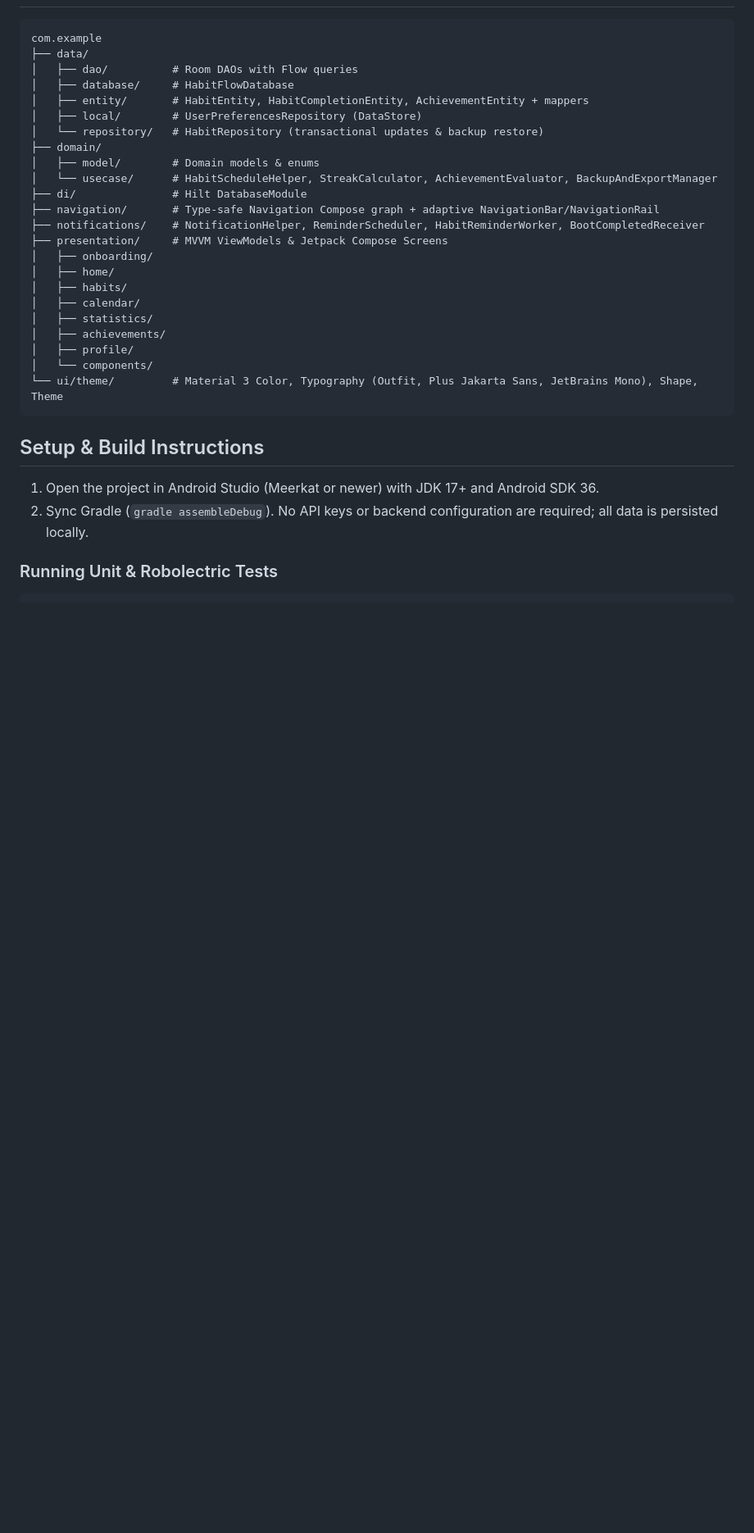
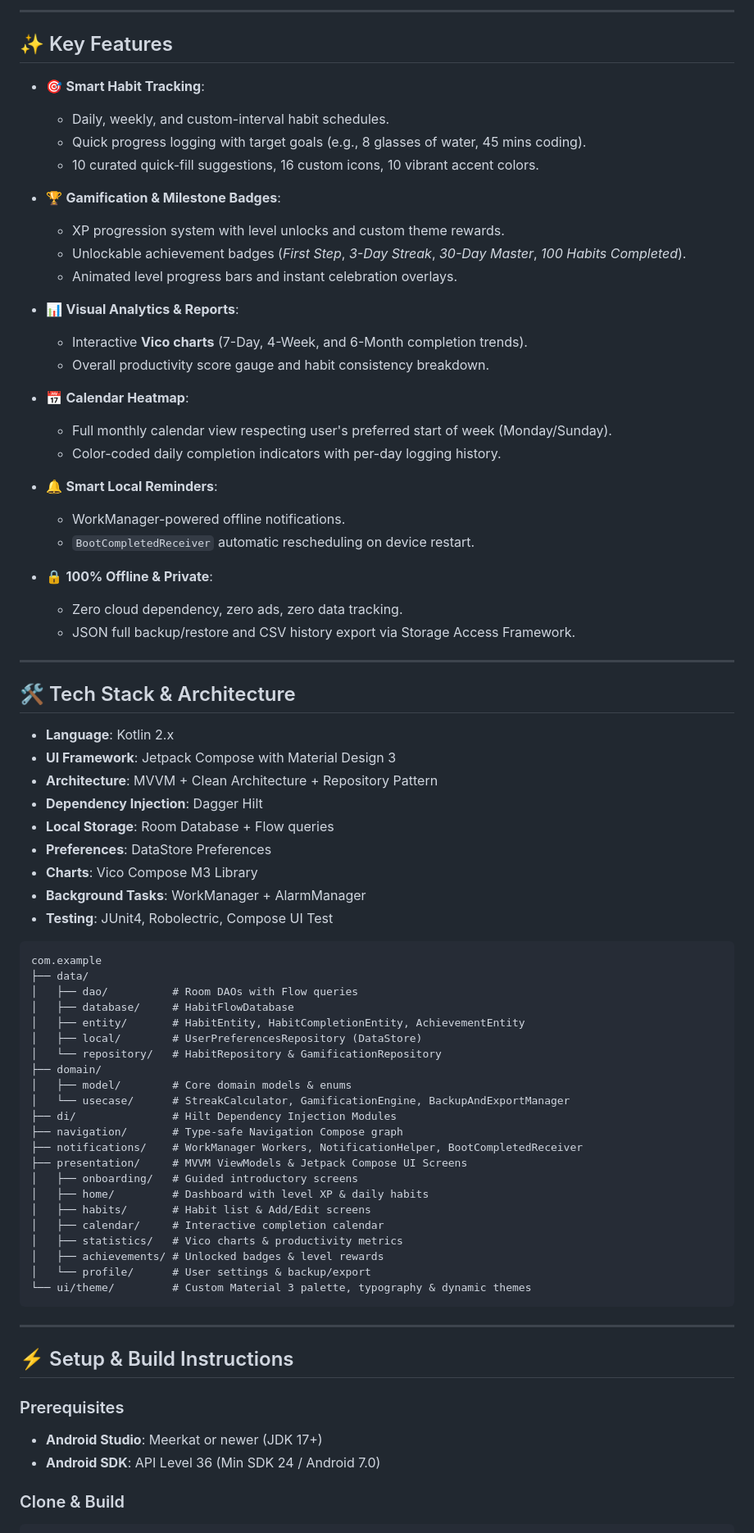
Before and after one commit to omsoni21/habitflow, a Markdown page: README.md, the part around one of its changes. Shown at 82% size. Drawn GitHub-style; blank space fills up the shorter version.

````diff
--- a/README.md
+++ b/README.md
@@ -17,35 +41,81 @@ HabitFlow is a native, offline-first Android habit tracking application built wi
+</div>
+
+---
+
+## ✨ Key Features
+
+- 🎯 **Smart Habit Tracking**:
+  - Daily, weekly, and custom-interval habit schedules.
+  - Quick progress logging with target goals (e.g., 8 glasses of water, 45 mins coding).
+  - 10 curated quick-fill suggestions, 16 custom icons, 10 vibrant accent colors.
+
+- 🏆 **Gamification & Milestone Badges**:
+  - XP progression system with level unlocks and custom theme rewards.
+  - Unlockable achievement badges (*First Step*, *3-Day Streak*, *30-Day Master*, *100 Habits Completed*).
+  - Animated level progress bars and instant celebration overlays.
+
+- 📊 **Visual Analytics & Reports**:
+  - Interactive **Vico charts** (7-Day, 4-Week, and 6-Month completion trends).
+  - Overall productivity score gauge and habit consistency breakdown.
+
+- 📅 **Calendar Heatmap**:
+  - Full monthly calendar view respecting user's preferred start of week (Monday/Sunday).
+  - Color-coded daily completion indicators with per-day logging history.
+
+- 🔔 **Smart Local Reminders**:
+  - WorkManager-powered offline notifications.
+  - `BootCompletedReceiver` automatic rescheduling on device restart.
+
+- 🔒 **100% Offline & Private**:
+  - Zero cloud dependency, zero ads, zero data tracking.
+  - JSON full backup/restore and CSV history export via Storage Access Framework.
+
+---
+
+## 🛠️ Tech Stack & Architecture
+
+- **Language**: Kotlin 2.x
+- **UI Framework**: Jetpack Compose with Material Design 3
+- **Architecture**: MVVM + Clean Architecture + Repository Pattern
+- **Dependency Injection**: Dagger Hilt
+- **Local Storage**: Room Database + Flow queries
+- **Preferences**: DataStore Preferences
+- **Charts**: Vico Compose M3 Library
+- **Background Tasks**: WorkManager + AlarmManager
+- **Testing**: JUnit4, Robolectric, Compose UI Test
 
 ```
 com.example
 ├── data/
 │   ├── dao/          # Room DAOs with Flow queries
 │   ├── database/     # HabitFlowDatabase
-│   ├── entity/       # HabitEntity, HabitCompletionEntity, AchievementEntity + mappers
+│   ├── entity/       # HabitEntity, HabitCompletionEntity, AchievementEntity
 │   ├── local/        # UserPreferencesRepository (DataStore)
-│   └── repository/   # HabitRepository (transactional updates & backup restore)
+│   └── repository/   # HabitRepository & GamificationRepository
 ├── domain/
-│   ├── model/        # Domain models & enums
-│   └── usecase/      # HabitScheduleHelper, StreakCalculator, AchievementEvaluator, BackupAndExportManager
-├── di/               # Hilt DatabaseModule
-├── navigation/       # Type-safe Navigation Compose graph + adaptive NavigationBar/NavigationRail
-├── notifications/    # NotificationHelper, ReminderScheduler, HabitReminderWorker, BootCompletedReceiver
-├── presentation/     # MVVM ViewModels & Jetpack Compose Screens
-│   ├── onboarding/
-│   ├── home/
-│   ├── habits/
-│   ├── calendar/
-│   ├── statistics/
-│   ├── achievements/
-│   ├── profile/
-│   └── components/
-└── ui/theme/         # Material 3 Color, Typography (Outfit, Plus Jakarta Sans, JetBrains Mono), Shape, Theme
+│   ├── model/        # Core domain models & enums
+│   └── usecase/      # StreakCalculator, GamificationEngine, BackupAndExportManager
+├── di/               # Hilt Dependency Injection Modules
+├── navigation/       # Type-safe Navigation Compose graph
+├── notifications/    # WorkManager Workers, NotificationHelper, BootCompletedReceiver
+├── presentation/     # MVVM ViewModels & Jetpack Compose UI Screens
+│   ├── onboarding/   # Guided introductory screens
+│   ├── home/         # Dashboard with level XP & daily habits
+│   ├── habits/       # Habit list & Add/Edit screens
+│   ├── calendar/     # Interactive completion calendar
+│   ├── statistics/   # Vico charts & productivity metrics
+│   ├── achievements/ # Unlocked badges & level rewards
+│   └── profile/      # User settings & backup/export
+└── ui/theme/         # Custom Material 3 palette, typography & dynamic themes
 ```
 
-## Setup & Build Instructions
+---
 
-1. Open the project in Android Studio (Meerkat or newer) with JDK 17+ and Android SDK 36.
-2. Sync Gradle (`gradle assembleDebug`). No API keys or backend configuration are required; all data is persisted locally.
+## ⚡ Setup & Build Instructions
 
-### Running Unit & Robolectric Tests
+### Prerequisites
+- **Android Studio**: Meerkat or newer (JDK 17+)
+- **Android SDK**: API Level 36 (Min SDK 24 / Android 7.0)
 
+### Clone & Build
 ```bash
````
Also changed, not shown: other parts of README.md (+53 -22 lines), docs/screenshots/calendar.png (added), docs/screenshots/habits.png (added), docs/screenshots/home.png (added), docs/screenshots/profile.png (added), docs/screenshots/stats.png (added).
